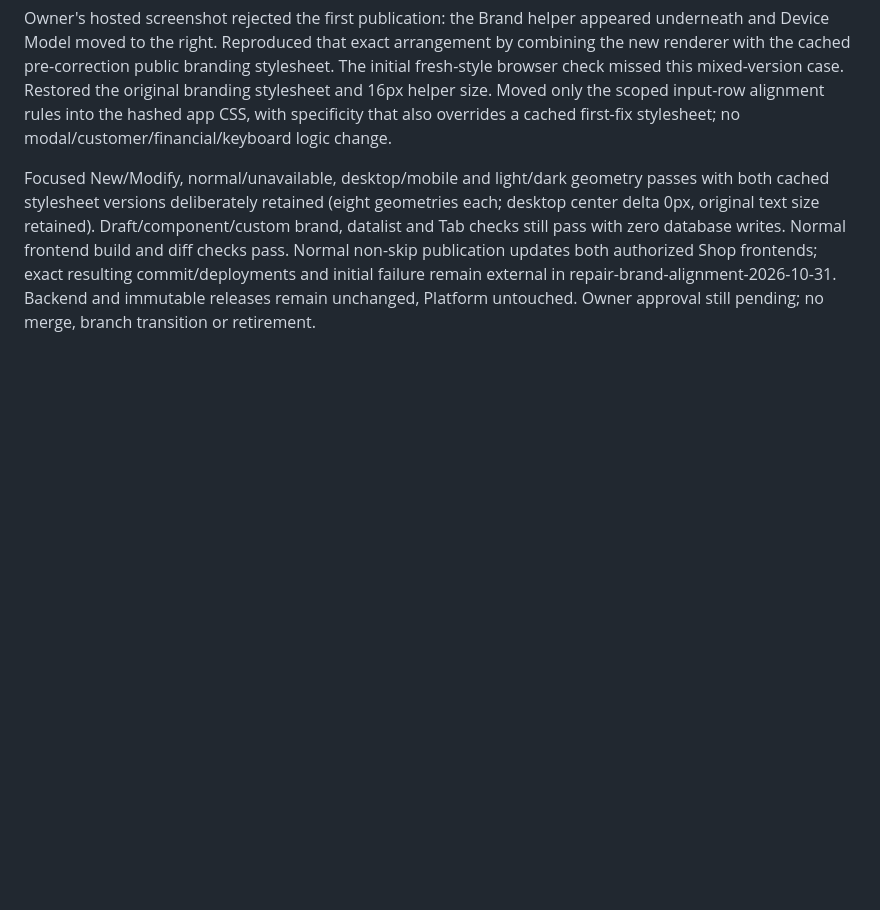
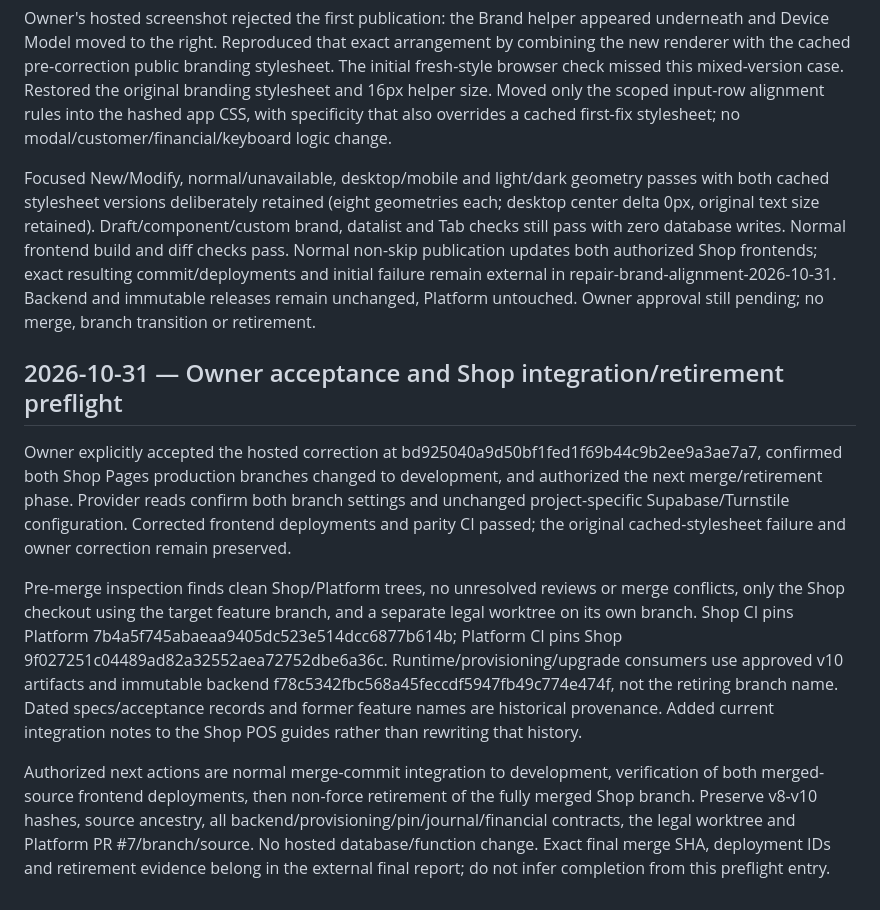
Before and after one commit to zaighaumrana/Orbitoshopv2-v1, a Markdown page: ENGINEERING_HISTORY.md, the part around the change. Rendered like a GitHub page; blank space fills up the shorter version.

Commit message:
Record accepted Shop UI and development integration preflight

```diff
--- a/ENGINEERING_HISTORY.md
+++ b/ENGINEERING_HISTORY.md
@@ -1921,3 +1921,11 @@ Owner authorizes normal non-skip publication to both development Shop Pages inte
 Owner's hosted screenshot rejected the first publication: the Brand helper appeared underneath and Device Model moved to the right. Reproduced that exact arrangement by combining the new renderer with the cached pre-correction public branding stylesheet. The initial fresh-style browser check missed this mixed-version case. Restored the original branding stylesheet and 16px helper size. Moved only the scoped input-row alignment rules into the hashed app CSS, with specificity that also overrides a cached first-fix stylesheet; no modal/customer/financial/keyboard logic change.
 
 Focused New/Modify, normal/unavailable, desktop/mobile and light/dark geometry passes with both cached stylesheet versions deliberately retained (eight geometries each; desktop center delta 0px, original text size retained). Draft/component/custom brand, datalist and Tab checks still pass with zero database writes. Normal frontend build and diff checks pass. Normal non-skip publication updates both authorized Shop frontends; exact resulting commit/deployments and initial failure remain external in repair-brand-alignment-2026-10-31. Backend and immutable releases remain unchanged, Platform untouched. Owner approval still pending; no merge, branch transition or retirement.
+
+
+## 2026-10-31 — Owner acceptance and Shop integration/retirement preflight
+Owner explicitly accepted the hosted correction at bd925040a9d50bf1fed1f69b44c9b2ee9a3ae7a7, confirmed both Shop Pages production branches changed to development, and authorized the next merge/retirement phase. Provider reads confirm both branch settings and unchanged project-specific Supabase/Turnstile configuration. Corrected frontend deployments and parity CI passed; the original cached-stylesheet failure and owner correction remain preserved.
+
+Pre-merge inspection finds clean Shop/Platform trees, no unresolved reviews or merge conflicts, only the Shop checkout using the target feature branch, and a separate legal worktree on its own branch. Shop CI pins Platform 7b4a5f745abaeaa9405dc523e514dcc6877b614b; Platform CI pins Shop 9f027251c04489ad82a32552aea72752dbe6a36c. Runtime/provisioning/upgrade consumers use approved v10 artifacts and immutable backend f78c5342fbc568a45feccdf5947fb49c774e474f, not the retiring branch name. Dated specs/acceptance records and former feature names are historical provenance. Added current integration notes to the Shop POS guides rather than rewriting that history.
+
+Authorized next actions are normal merge-commit integration to development, verification of both merged-source frontend deployments, then non-force retirement of the fully merged Shop branch. Preserve v8-v10 hashes, source ancestry, all backend/provisioning/pin/journal/financial contracts, the legal worktree and Platform PR #7/branch/source. No hosted database/function change. Exact final merge SHA, deployment IDs and retirement evidence belong in the external final report; do not infer completion from this preflight entry.
```
Also changed, not shown: docs/POS_CANDIDATE_UPGRADE_GUIDE.md (+2 -0 lines), docs/POS_OPERATOR_WORKSPACE.md (+2 -0 lines).
